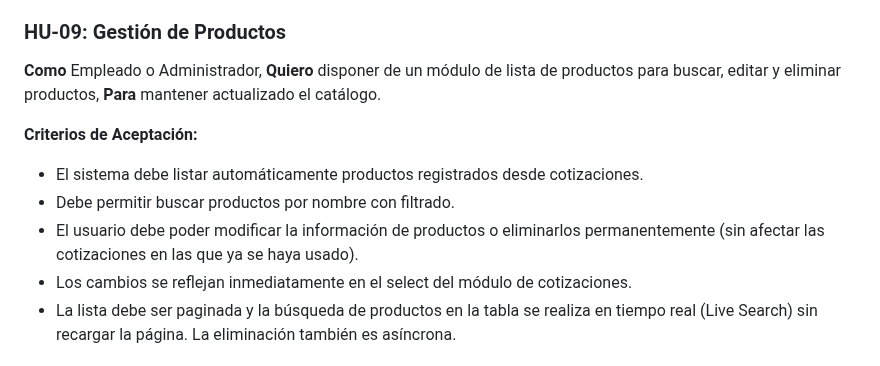
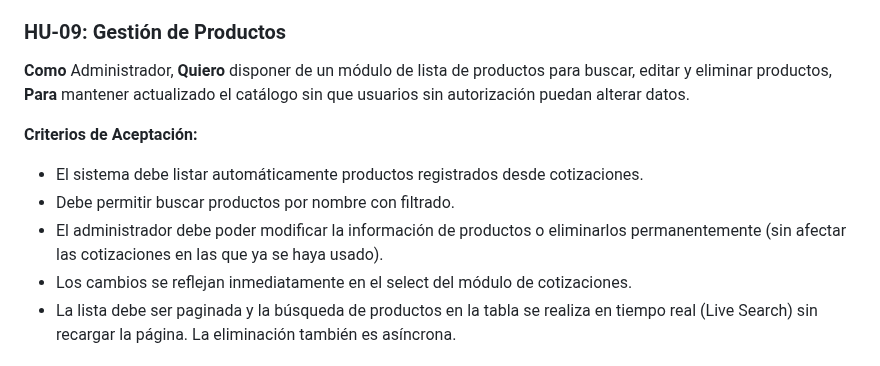
Before and after one commit to Santiago072/SistemaSodicol, a Markdown page: docs/Especificacion_Requisitos.md, the part around the change. Rendered like a GitHub page.

```diff
--- a/docs/Especificacion_Requisitos.md
+++ b/docs/Especificacion_Requisitos.md
@@ -136,12 +136,12 @@ De acuerdo con el diagrama de modularización, el sistema se divide en:
 - El ítem guardado debe aparecer inmediatamente en la tabla temporal.
 
 ### HU-09: Gestión de Productos
-**Como** Empleado o Administrador, **Quiero** disponer de un módulo de lista de productos para buscar, editar y eliminar productos, **Para** mantener actualizado el catálogo.
+**Como** Administrador, **Quiero** disponer de un módulo de lista de productos para buscar, editar y eliminar productos, **Para** mantener actualizado el catálogo sin que usuarios sin autorización puedan alterar datos.
 
 **Criterios de Aceptación:**
 - El sistema debe listar automáticamente productos registrados desde cotizaciones.
 - Debe permitir buscar productos por nombre con filtrado.
-- El usuario debe poder modificar la información de productos o eliminarlos permanentemente (sin afectar las cotizaciones en las que ya se haya usado).
+- El administrador debe poder modificar la información de productos o eliminarlos permanentemente (sin afectar las cotizaciones en las que ya se haya usado).
 - Los cambios se reflejan inmediatamente en el select del módulo de cotizaciones.
 - La lista debe ser paginada y la búsqueda de productos en la tabla se realiza en tiempo real (Live Search) sin recargar la página. La eliminación también es asíncrona.
 
```
Also changed, not shown: docs/Manual_de_Usuario.md (+4 -4 lines), docs/documentacion-tecnica.md (+3 -1 lines).
